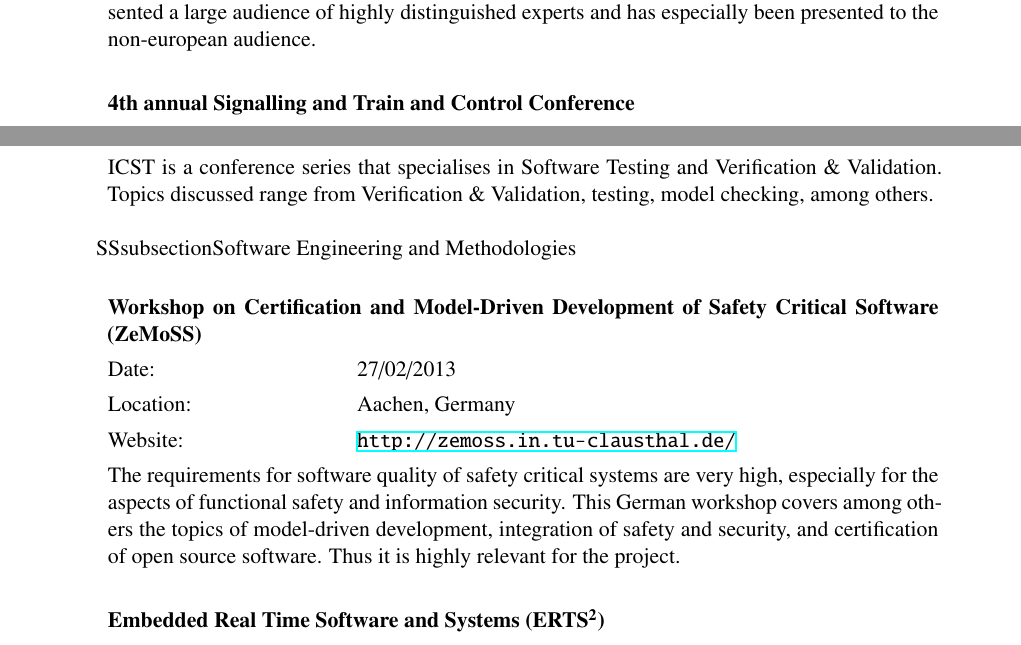
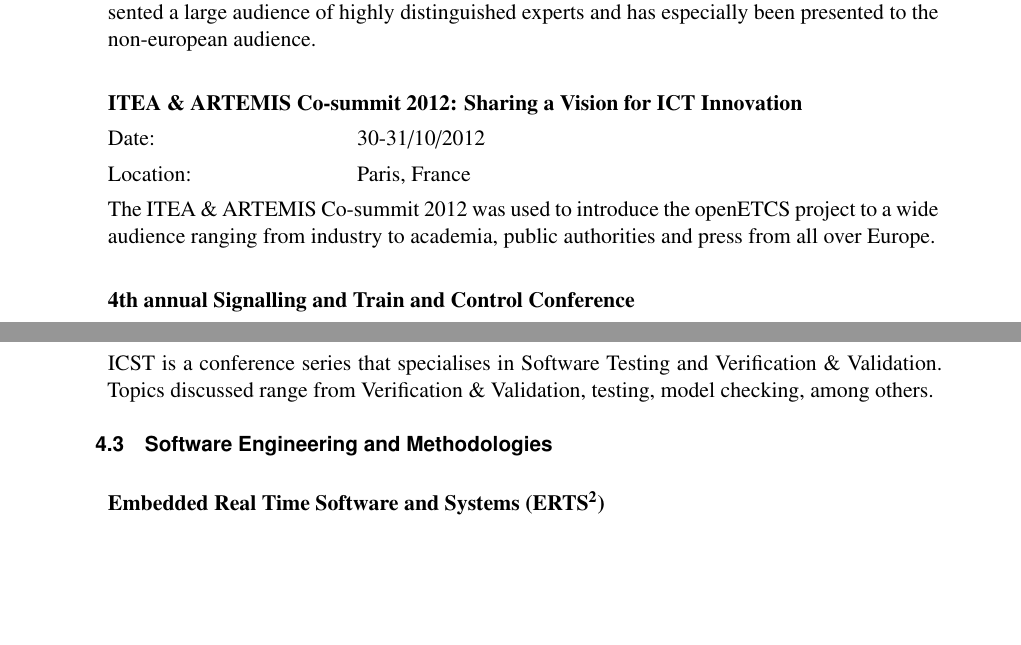
Before and after one commit to openETCS/Dissemination, a LaTeX document (D6.1_Dissemination_Plan_and_Report/dissemination_plan.tex, which reads D6.1_Dissemination_Plan_and_Report/sections/conferences_external.tex, D6.1_Dissemination_Plan_and_Report/sections/past_activities.tex): two parts of pages 7 and 11 of 16, joined at a grey line, cut so that both start at the same text, the shorter picture padded with empty space. Compiled offline with XeLaTeX.

Commit message:
Removed ZeMoSS-Workshop, added ITEA Summit 2012

```diff
--- a/D6.1_Dissemination_Plan_and_Report/sections/conferences_external.tex
+++ b/D6.1_Dissemination_Plan_and_Report/sections/conferences_external.tex
@@ -152,15 +152,7 @@
 \end{activity}
 
 
-ßsubsection{Software Engineering and Methodologies}
-
-\begin{activity}{Workshop on Certification and Model-Driven Development of Safety Critical Software (ZeMoSS)}
-	\entry{Date}{27/02/2013}
-	\entry{Location}{Aachen, Germany}
-	\website{http://zemoss.in.tu-clausthal.de/}
-	%\entry{Interested Partners}{DLR}
-	\desc{The requirements for software quality of safety critical systems are very high, especially for the aspects of functional safety and information security. This German workshop covers among others the topics of model-driven development, integration of safety and security, and certification of open source software. Thus it is highly relevant for the project.}
-\end{activity}
+\subsection{Software Engineering and Methodologies}
 
 \begin{activity}{Embedded Real Time Software and Systems (ERTS$\boldsymbol{^2}$)}
 	\entry{Frequency}{annual}
--- a/D6.1_Dissemination_Plan_and_Report/sections/past_activities.tex
+++ b/D6.1_Dissemination_Plan_and_Report/sections/past_activities.tex
@@ -72,17 +72,13 @@
 	\desc{The Congress focuses on highspeed railway traffic. Here, the openETCS project has been presented a large audience of highly distinguished experts and has especially been presented to the non-european audience.}
 \end{activity}
 
-%==================================
-% Missing input by ERTMS Solutions
-%==================================
-%\begin{activity}{ERTMSFormalSpecs Workshop}
-%	\entry{Type}{Workshop organised by ERTMS Solutions}
-%	\entry{Date}{17-18/12/2012}
-%	\entry{Location}{Brussels, Belgium}
-%	\entry{Organisator}{ERTMS Solutions}
-%	%\entry{Participants}{openETCS consortium, ERA, RFF, DVIS}
-%	\desc{WP3a/b tasks contributions, \red{@ERTMS Solutions: Was this workshop open for external people to attend or just an internal event?}}
-%\end{activity}
+\begin{activity}{ITEA \& ARTEMIS Co-summit 2012: Sharing a Vision for ICT Innovation}
+	\entry{Date}{30-31/10/2012}
+	\entry{Location}{Paris, France}
+	%\entry{Interested Partners}{Alstom, Deutsche Bahn, ERSA, ERTMS-Solutions, General Electric, Siemens, SNCF}
+	\desc{The ITEA \& ARTEMIS Co-summit 2012 was used to introduce the openETCS project to a wide audience ranging from industry to academia, public authorities and press from all over Europe.}
+\end{activity}
+
 
 \begin{activity}{4th annual Signalling and Train and Control Conference}
 	\entry{Type}	{Talk}
```
Also changed, not shown: D6.1_Dissemination_Plan_and_Report/dissemination_plan.pdf, D6.1_Dissemination_Plan_and_Report/sections/past_activities.tex (9 more changed lines).
